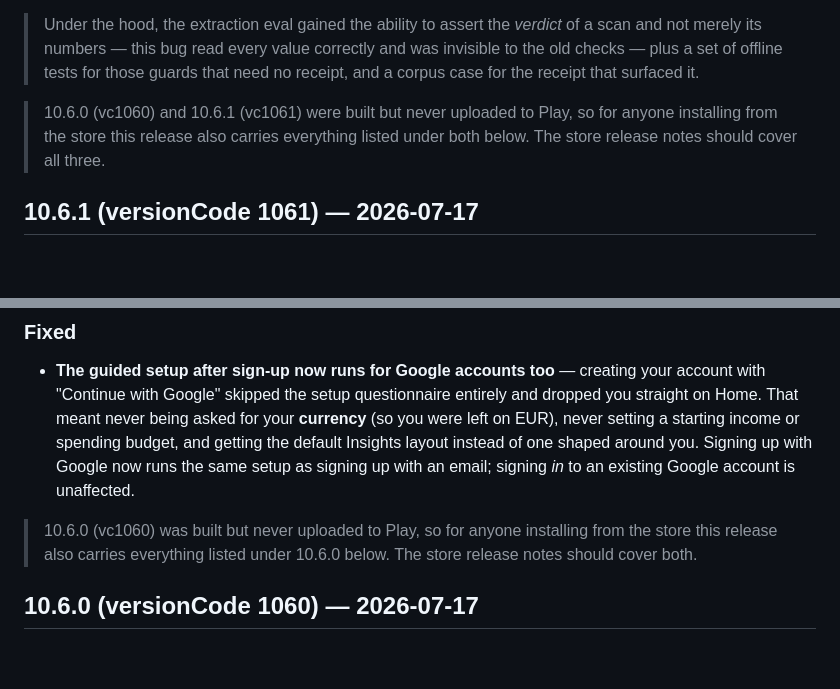
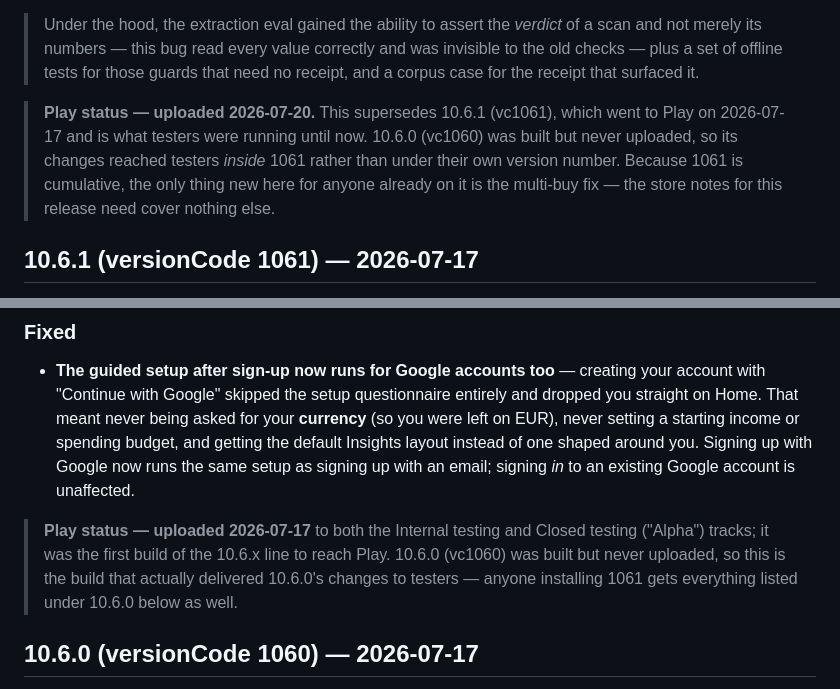
Before and after one commit to Kammenk/Budgetty-Android, a Markdown page: CHANGELOG.md, 2 parts joined by grey strips. Drawn GitHub-style; blank space fills up the shorter version.

Commit message:
Correct the Play-upload status footnotes on the 10.6.x entries
Both the 10.6.2 and 10.6.1 entries asserted that 10.6.1 (vc1061) "was
built but never uploaded to Play". Verified false in the Play Console:
1061 was released on 2026-07-17 to both the Internal testing track
(5:18 PM) and the Closed testing "Alpha" track (6:55 PM), and is what
testers have been running since.

The practical consequence the old wording got backwards: 1061 is
cumulative, so it already delivered everything listed under 10.6.0.
Store notes for 10.6.2 therefore only need the multi-buy fix, not a
re-listing of the Europe cut and paywall rewrite.

Also records that 10.6.2 (vc1062) was uploaded to the Closed testing
track on 2026-07-20. 10.6.0 (vc1060) remains never-uploaded.

Co-Authored-By: Claude Opus 4.8 <noreply@anthropic.com>

```diff
--- a/CHANGELOG.md
+++ b/CHANGELOG.md
@@ -24,7 +24,7 @@ A fix (PATCH) release: receipts bought in multiples are no longer rejected as un
 
 > Under the hood, the extraction eval gained the ability to assert the *verdict* of a scan and not merely its numbers — this bug read every value correctly and was invisible to the old checks — plus a set of offline tests for those guards that need no receipt, and a corpus case for the receipt that surfaced it.
 
-> 10.6.0 (vc1060) and 10.6.1 (vc1061) were built but never uploaded to Play, so for anyone installing from the store this release also carries everything listed under both below. The store release notes should cover all three.
+> **Play status — uploaded 2026-07-20.** This supersedes 10.6.1 (vc1061), which went to Play on 2026-07-17 and is what testers were running until now. 10.6.0 (vc1060) was built but never uploaded, so its changes reached testers *inside* 1061 rather than under their own version number. Because 1061 is cumulative, the only thing new here for anyone already on it is the multi-buy fix — the store notes for this release need cover nothing else.
 
 ## 10.6.1 (versionCode 1061) — 2026-07-17
 
@@ -33,7 +33,7 @@ A fix (PATCH) release: the guided setup now runs for everyone who creates an acc
 ### Fixed
 - **The guided setup after sign-up now runs for Google accounts too** — creating your account with "Continue with Google" skipped the setup questionnaire entirely and dropped you straight on Home. That meant never being asked for your **currency** (so you were left on EUR), never setting a starting income or spending budget, and getting the default Insights layout instead of one shaped around you. Signing up with Google now runs the same setup as signing up with an email; signing *in* to an existing Google account is unaffected.
 
-> 10.6.0 (vc1060) was built but never uploaded to Play, so for anyone installing from the store this release also carries everything listed under 10.6.0 below. The store release notes should cover both.
+> **Play status — uploaded 2026-07-17** to both the Internal testing and Closed testing ("Alpha") tracks; it was the first build of the 10.6.x line to reach Play. 10.6.0 (vc1060) was built but never uploaded, so this is the build that actually delivered 10.6.0's changes to testers — anyone installing 1061 gets everything listed under 10.6.0 below as well.
 
 ## 10.6.0 (versionCode 1060) — 2026-07-17
 
```
